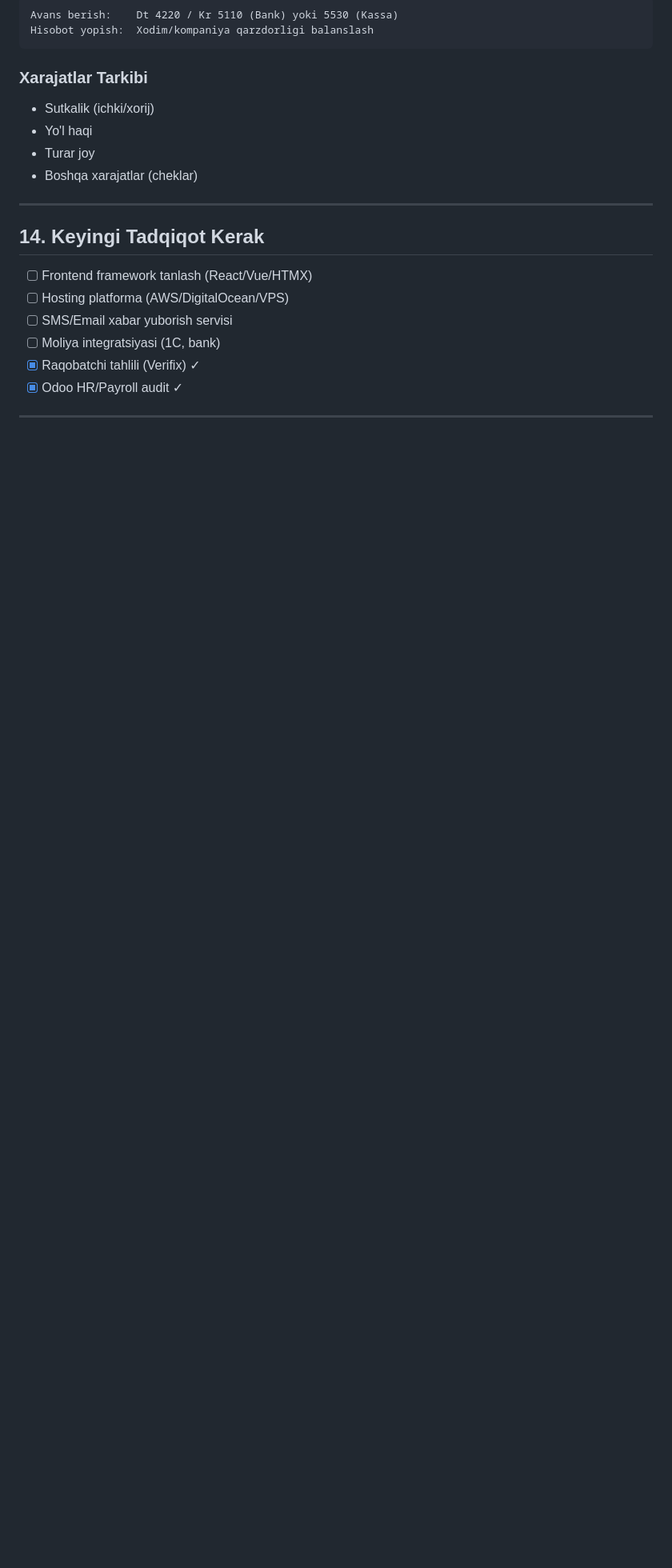
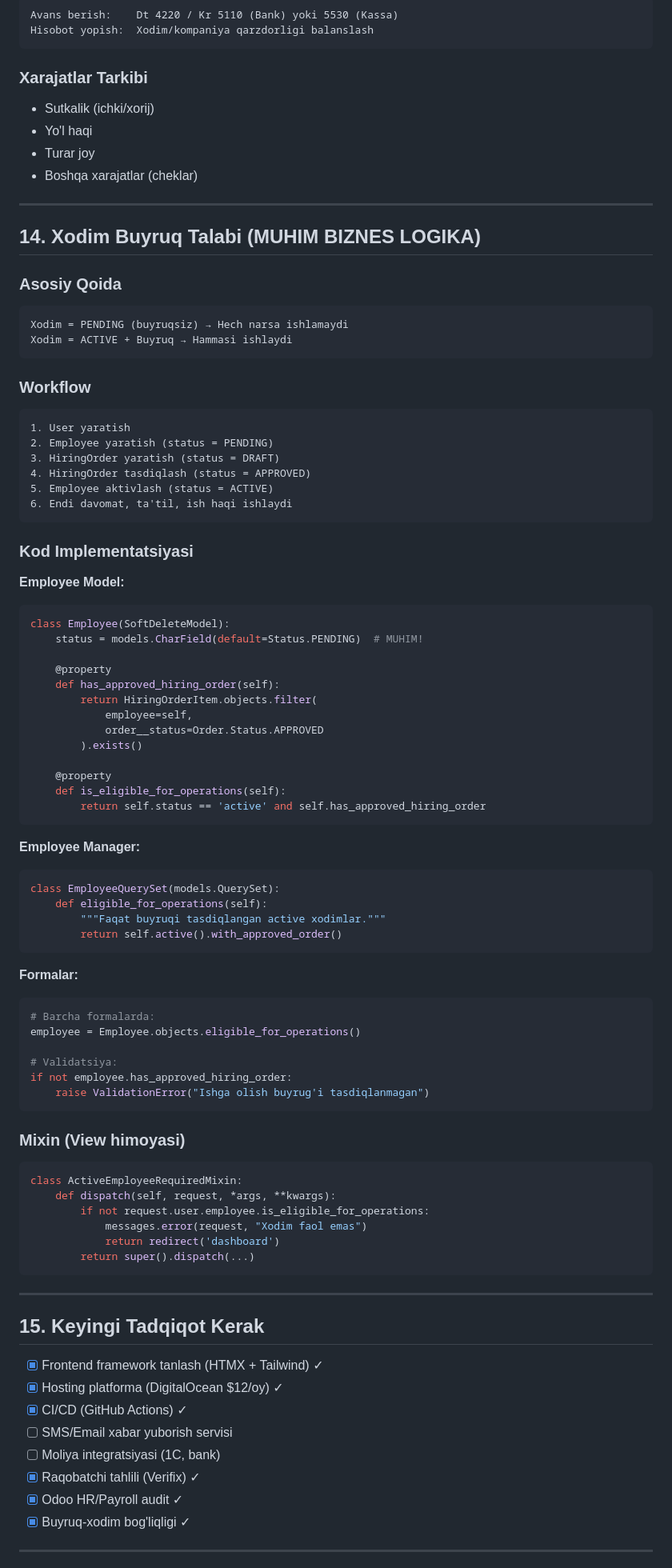
Before and after one commit to shaxobiddin-dev/hr-pro, a Markdown page: KNOWLEDGE.md, the part around one of its changes. Shown at 80% size. Drawn GitHub-style; blank space fills up the shorter version.

````diff
--- a/KNOWLEDGE.md
+++ b/KNOWLEDGE.md
@@ -673,14 +708,83 @@ Hisobot yopish:  Xodim/kompaniya qarzdorligi balanslash
 
 ---
 
-## 14. Keyingi Tadqiqot Kerak
+## 14. Xodim Buyruq Talabi (MUHIM BIZNES LOGIKA)
 
-- [ ] Frontend framework tanlash (React/Vue/HTMX)
-- [ ] Hosting platforma (AWS/DigitalOcean/VPS)
+### Asosiy Qoida
+```
+Xodim = PENDING (buyruqsiz) → Hech narsa ishlamaydi
+Xodim = ACTIVE + Buyruq → Hammasi ishlaydi
+```
+
+### Workflow
+```
+1. User yaratish
+2. Employee yaratish (status = PENDING)
+3. HiringOrder yaratish (status = DRAFT)
+4. HiringOrder tasdiqlash (status = APPROVED)
+5. Employee aktivlash (status = ACTIVE)
+6. Endi davomat, ta'til, ish haqi ishlaydi
+```
+
+### Kod Implementatsiyasi
+
+**Employee Model:**
+```python
+class Employee(SoftDeleteModel):
+    status = models.CharField(default=Status.PENDING)  # MUHIM!
+
+    @property
+    def has_approved_hiring_order(self):
+        return HiringOrderItem.objects.filter(
+            employee=self,
+            order__status=Order.Status.APPROVED
+        ).exists()
+
+    @property
+    def is_eligible_for_operations(self):
+        return self.status == 'active' and self.has_approved_hiring_order
+```
+
+**Employee Manager:**
+```python
+class EmployeeQuerySet(models.QuerySet):
+    def eligible_for_operations(self):
+        """Faqat buyruqi tasdiqlangan active xodimlar."""
+        return self.active().with_approved_order()
+```
+
+**Formalar:**
+```python
+# Barcha formalarda:
+employee = Employee.objects.eligible_for_operations()
+
+# Validatsiya:
+if not employee.has_approved_hiring_order:
+    raise ValidationError("Ishga olish buyrug'i tasdiqlanmagan")
+```
+
+### Mixin (View himoyasi)
+```python
+class ActiveEmployeeRequiredMixin:
+    def dispatch(self, request, *args, **kwargs):
+        if not request.user.employee.is_eligible_for_operations:
+            messages.error(request, "Xodim faol emas")
+            return redirect('dashboard')
+        return super().dispatch(...)
+```
+
+---
+
+## 15. Keyingi Tadqiqot Kerak
+
+- [x] Frontend framework tanlash (HTMX + Tailwind) ✓
+- [x] Hosting platforma (DigitalOcean $12/oy) ✓
+- [x] CI/CD (GitHub Actions) ✓
 - [ ] SMS/Email xabar yuborish servisi
 - [ ] Moliya integratsiyasi (1C, bank)
 - [x] Raqobatchi tahlili (Verifix) ✓
 - [x] Odoo HR/Payroll audit ✓
+- [x] Buyruq-xodim bog'liqligi ✓
 
 ---
 
````
Also changed, not shown: other parts of KNOWLEDGE.md (+65 -30 lines).
